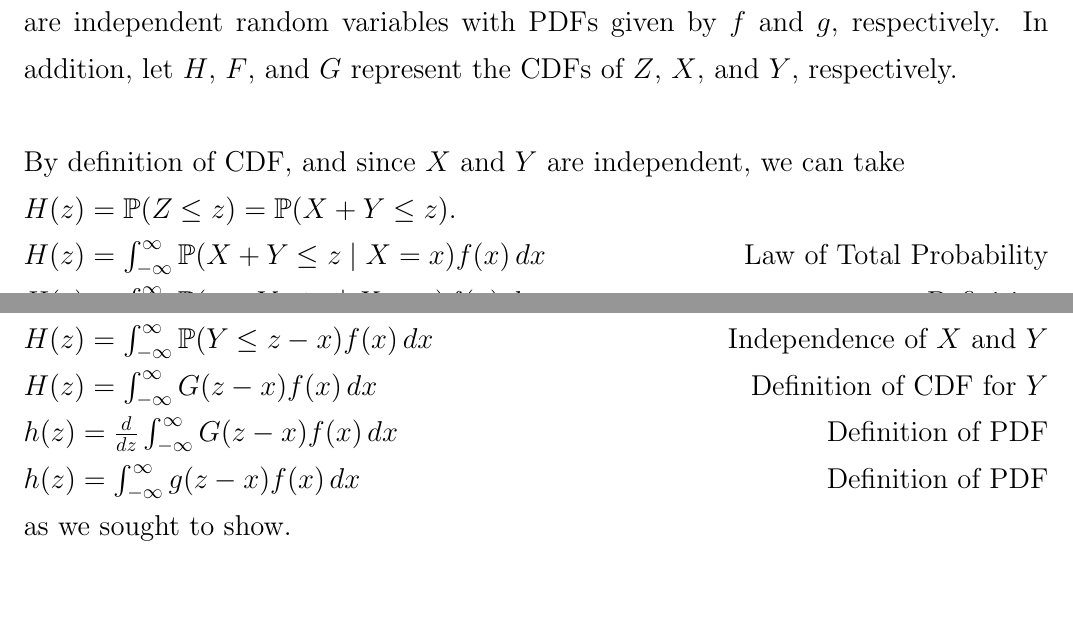
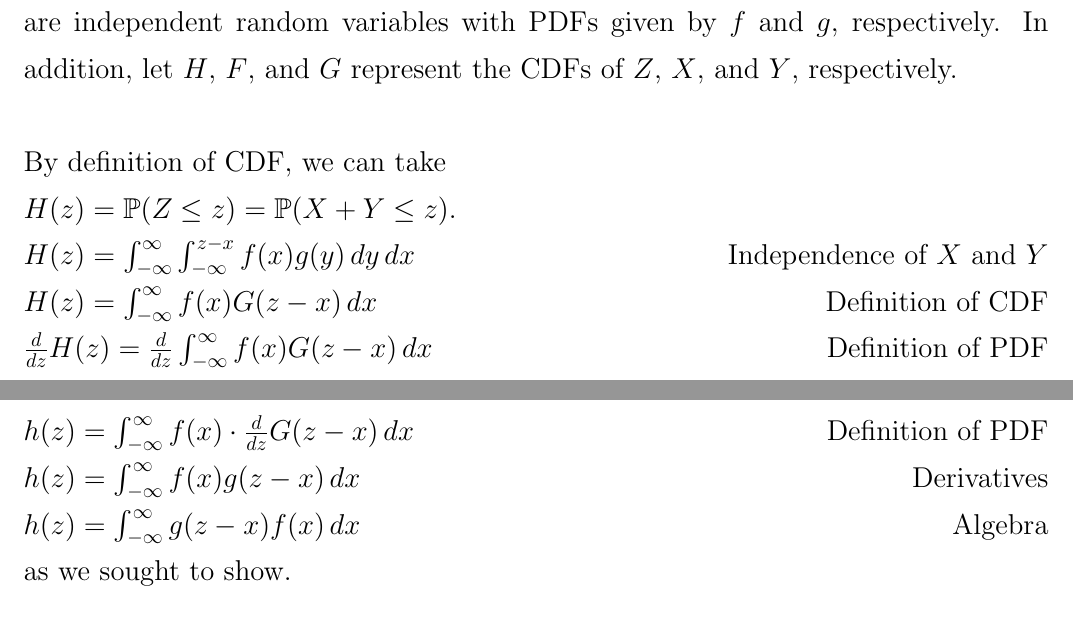
Before and after one commit to michaelghuang19/cse446, a LaTeX problem sheet (hw0/cse446hw0.tex): two parts of pages 2 and 3 of 17, joined at a grey line, cut so that both start at the same text, the shorter picture padded with empty space. Compiled offline with pdfLaTeX.

Commit message:
changed 3a

```diff
--- a/hw0/cse446hw0.tex
+++ b/hw0/cse446hw0.tex
@@ -93,15 +93,14 @@ Since $X, Y$ are independent, then $\E[XY] = \E[X]\E[Y]$. Using the expression t
 \subsection*{a.}
 % TODO: Leibnetz Rule?
 We aim to find the PDF $h$ of the random variable $Z = X + Y$, where $X$ and $Y$ are independent random variables with PDFs given by $f$ and $g$, respectively. In addition, let $H$, $F$, and $G$ represent the CDFs of $Z$, $X$, and $Y$, respectively. \\ \\
-By definition of CDF, and since $X$ and $Y$ are independent, we can take \\
+By definition of CDF, we can take \\
 $H(z) = \P(Z \leq z) = \P(X + Y \leq z)$. \\
-$H(z) = \int_{-\infty}^{\infty} \P(X + Y \leq z \mid X = x) f(x) \,dx$ \hfill Law of Total Probability \\
-$H(z) = \int_{-\infty}^{\infty} \P(x + Y \leq z \mid X = x) f(x) \,dx$ \hfill Definition \\
-$H(z) = \int_{-\infty}^{\infty} \P(Y \leq z - x \mid X = x) f(x) \,dx$ \hfill Algebra \\
-$H(z) = \int_{-\infty}^{\infty} \P(Y \leq z - x) f(x) \,dx$ \hfill Independence of $X$ and $Y$ \\
-$H(z) = \int_{-\infty}^{\infty} G(z-x) f(x) \,dx$ \hfill Definition of CDF for $Y$ \\
-$h(z) = \frac{d}{dz}\int_{-\infty}^{\infty} G(z-x) f(x) \,dx$ \hfill Definition of PDF \\
-$h(z) = \int_{-\infty}^{\infty} g(z-x) f(x) \,dx$ \hfill Definition of PDF \\
+$H(z) = \int_{-\infty}^{\infty} \int_{-\infty}^{z-x} f(x) g(y) \,dy \,dx$ \hfill Independence of $X$ and $Y$ \\
+$H(z) = \int_{-\infty}^{\infty} f(x) G(z - x) \,dx$ \hfill Definition of CDF \\
+$\frac{d}{dz} H(z) = \frac{d}{dz} \int_{-\infty}^{\infty} f(x) G(z - x) \,dx$ \hfill Definition of PDF \\
+$h(z) = \int_{-\infty}^{\infty} f(x) \cdot \frac{d}{dz} G(z - x) \,dx$ \hfill Definition of PDF \\
+$h(z) = \int_{-\infty}^{\infty} f(x) g(z - x) \,dx$ \hfill Derivatives \\
+$h(z) = \int_{-\infty}^{\infty} g(z-x) f(x) \,dx$ \hfill Algebra \\
 as we sought to show.
 
 \subsection*{b.}
```
